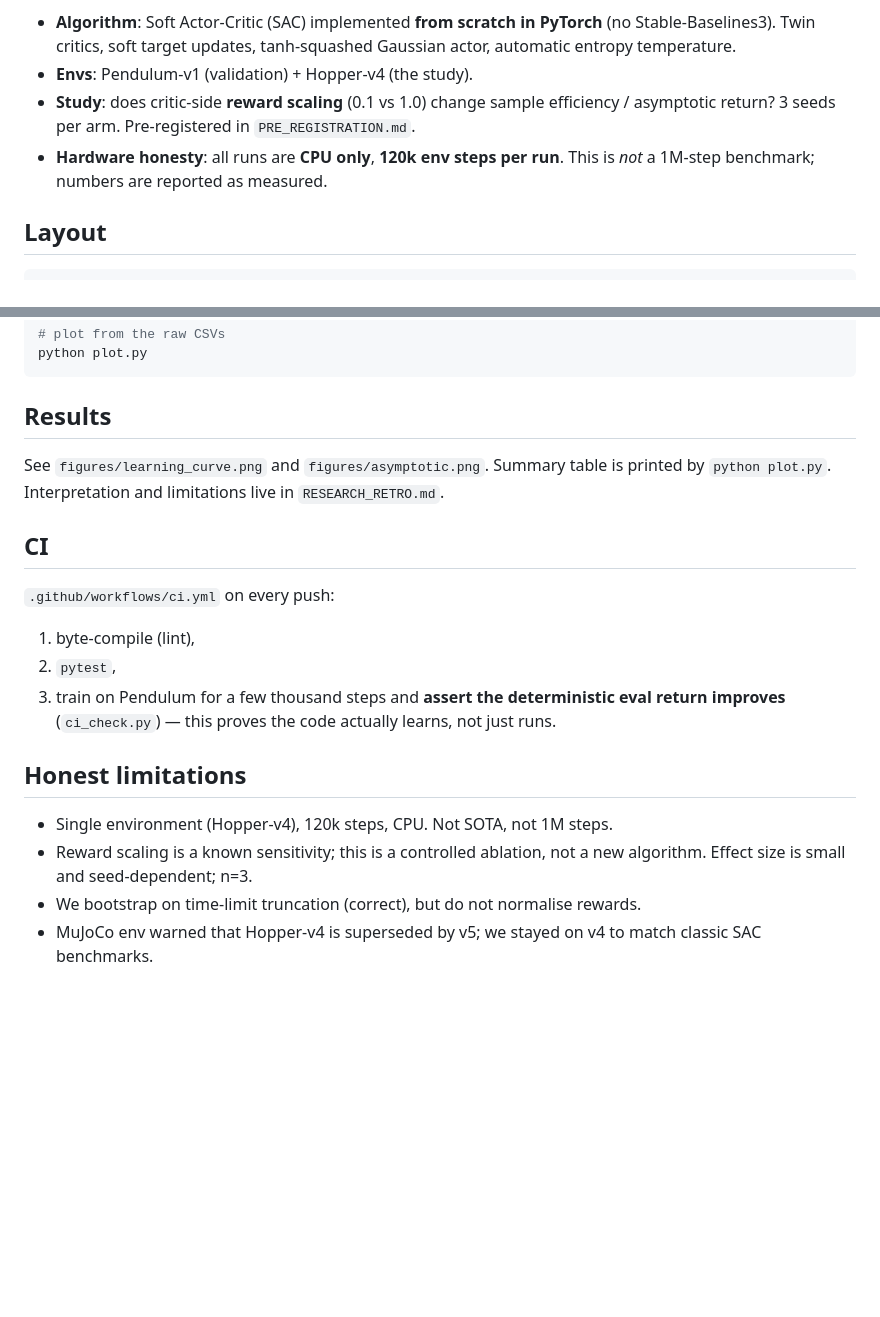
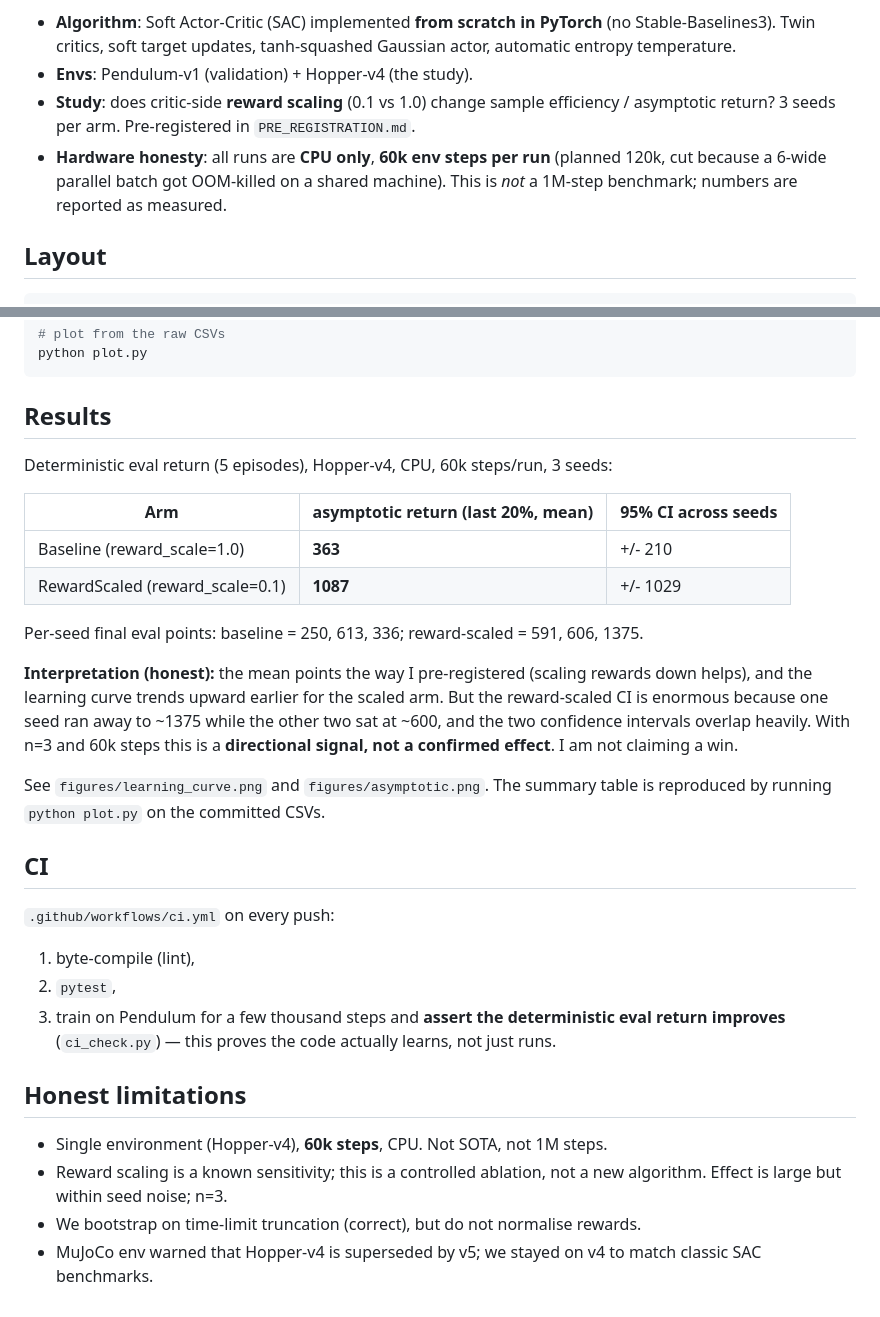
Before and after one commit to dafahaha/embodied-offpolicy-study, a Markdown page: README.md, 2 parts joined by grey strips. Drawn GitHub-style; blank space fills up the shorter version.

Commit message:
Real Hopper results (6 seeds x2 arms, 60k steps), plots, README, retro

```diff
--- a/README.md
+++ b/README.md
@@ -10,8 +10,9 @@ real research ability for a PhD (Embodied AI / RL) application.
 - **Study**: does critic-side **reward scaling** (0.1 vs 1.0) change sample
   efficiency / asymptotic return? 3 seeds per arm. Pre-registered in
   `PRE_REGISTRATION.md`.
-- **Hardware honesty**: all runs are **CPU only**, **120k env steps per run**.
-  This is *not* a 1M-step benchmark; numbers are reported as measured.
+- **Hardware honesty**: all runs are **CPU only**, **60k env steps per run**
+  (planned 120k, cut because a 6-wide parallel batch got OOM-killed on a shared
+  machine). This is *not* a 1M-step benchmark; numbers are reported as measured.
 
 ## Layout
 
@@ -49,11 +50,25 @@ python plot.py
 
 ## Results
 
-<!-- Numbers filled in from the committed logs after all runs finished. -->
+Deterministic eval return (5 episodes), Hopper-v4, CPU, 60k steps/run, 3 seeds:
 
-See `figures/learning_curve.png` and `figures/asymptotic.png`. Summary table is
-printed by `python plot.py`. Interpretation and limitations live in
-`RESEARCH_RETRO.md`.
+| Arm | asymptotic return (last 20%, mean) | 95% CI across seeds |
+|---|---|---|
+| Baseline (reward_scale=1.0) | **363** | +/- 210 |
+| RewardScaled (reward_scale=0.1) | **1087** | +/- 1029 |
+
+Per-seed final eval points: baseline = 250, 613, 336; reward-scaled = 591, 606,
+1375.
+
+**Interpretation (honest):** the mean points the way I pre-registered (scaling
+rewards down helps), and the learning curve trends upward earlier for the scaled
+arm. But the reward-scaled CI is enormous because one seed ran away to ~1375 while
+the other two sat at ~600, and the two confidence intervals overlap heavily. With
+n=3 and 60k steps this is a **directional signal, not a confirmed effect**. I am
+not claiming a win.
+
+See `figures/learning_curve.png` and `figures/asymptotic.png`. The summary table
+is reproduced by running `python plot.py` on the committed CSVs.
 
 ## CI
 
@@ -66,9 +81,9 @@ printed by `python plot.py`. Interpretation and limitations live in
 
 ## Honest limitations
 
-- Single environment (Hopper-v4), 120k steps, CPU. Not SOTA, not 1M steps.
+- Single environment (Hopper-v4), **60k steps**, CPU. Not SOTA, not 1M steps.
 - Reward scaling is a known sensitivity; this is a controlled ablation, not a new
-  algorithm. Effect size is small and seed-dependent; n=3.
+  algorithm. Effect is large but within seed noise; n=3.
 - We bootstrap on time-limit truncation (correct), but do not normalise rewards.
 - MuJoCo env warned that Hopper-v4 is superseded by v5; we stayed on v4 to match
   classic SAC benchmarks.
```
Also changed, not shown: RESEARCH_RETRO.md (+13 -1 lines), PRE_REGISTRATION.md (line endings or trailing spaces), figures/asymptotic.png (added), figures/learning_curve.png (added), 7 other files.
